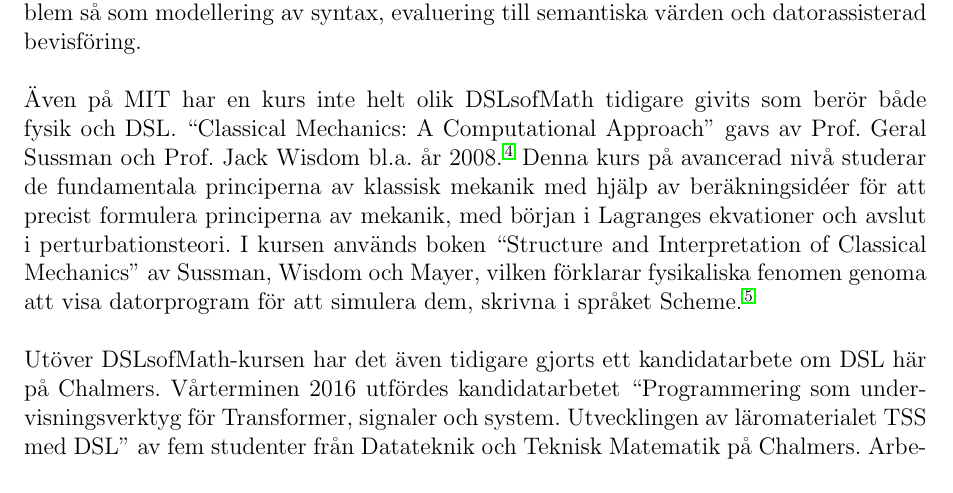
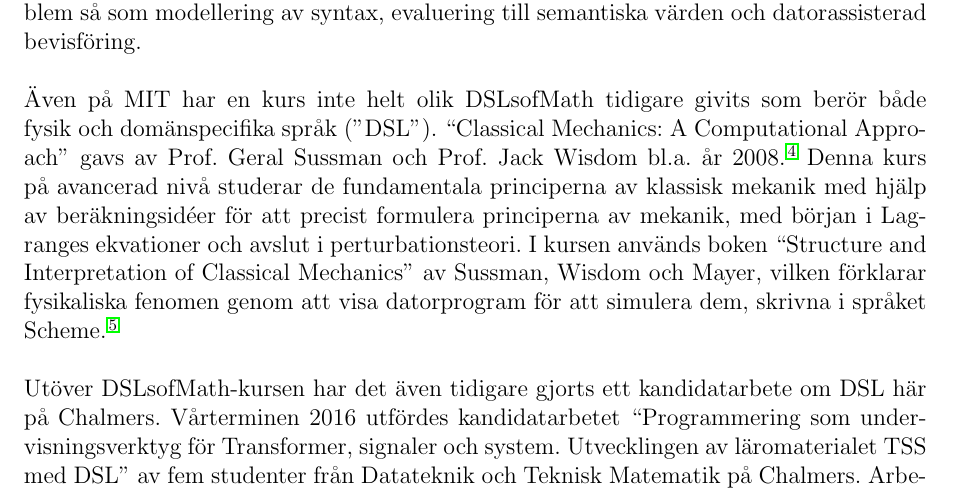
Before and after one commit to DSLsofMath/BScProj2018, a LaTeX document (Planeringsrapport/rapport.tex): part of page 3 of 11, cut so that both start at the same text. Compiled offline with pdfLaTeX.

Commit message:
plan: smä ändringar i bakgrund

```diff
--- a/Planeringsrapport/rapport.tex
+++ b/Planeringsrapport/rapport.tex
@@ -83,7 +83,7 @@ matematiska problem så som modellering av syntax, evaluering till
 semantiska värden och datorassisterad bevisföring.
 
 Även på MIT har en kurs inte helt olik DSLsofMath tidigare givits som berör både
-fysik och DSL.\ ``Classical Mechanics: A Computational Approach'' gavs av
+fysik och domänspecifika språk (''DSL'').\ ``Classical Mechanics: A Computational Approach'' gavs av
 Prof.\ Geral Sussman och Prof.\ Jack Wisdom bl.a. år
 2008.\cite{classical-mechanics-course-mit-2008}
 Denna kurs på avancerad nivå studerar de fundamentala principerna av klassisk
@@ -91,7 +91,7 @@ mekanik med hjälp av beräkningsidéer för att precist formulera principerna a
 mekanik, med början i Lagranges ekvationer och avslut i
 perturbationsteori. I kursen används boken ``Structure and
 Interpretation of Classical Mechanics'' av Sussman, Wisdom och Mayer,
-vilken förklarar fysikaliska fenomen genoma att visa datorprogram för att
+vilken förklarar fysikaliska fenomen genom att visa datorprogram för att
 simulera dem, skrivna i språket Scheme.\cite{SICM}
 
 Utöver DSLsofMath-kursen har det även tidigare gjorts ett kandidatarbete om DSL
```
